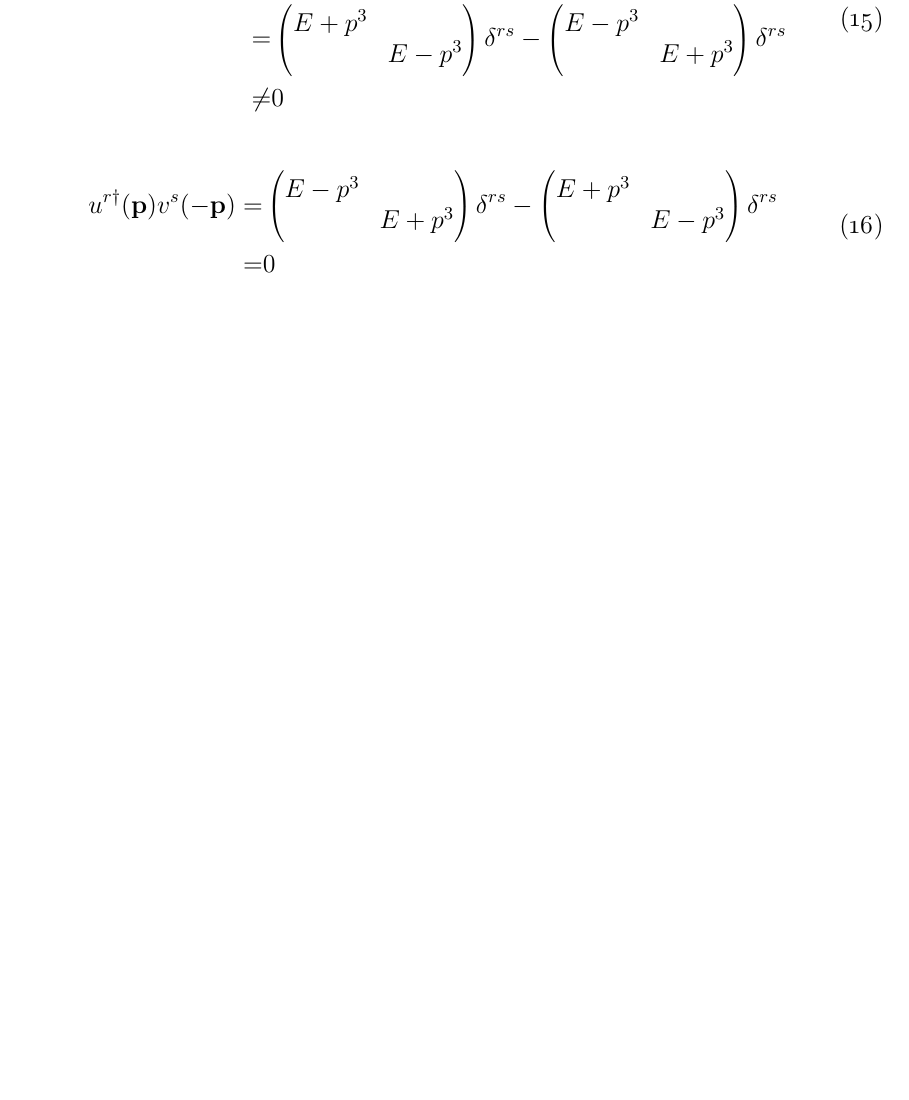
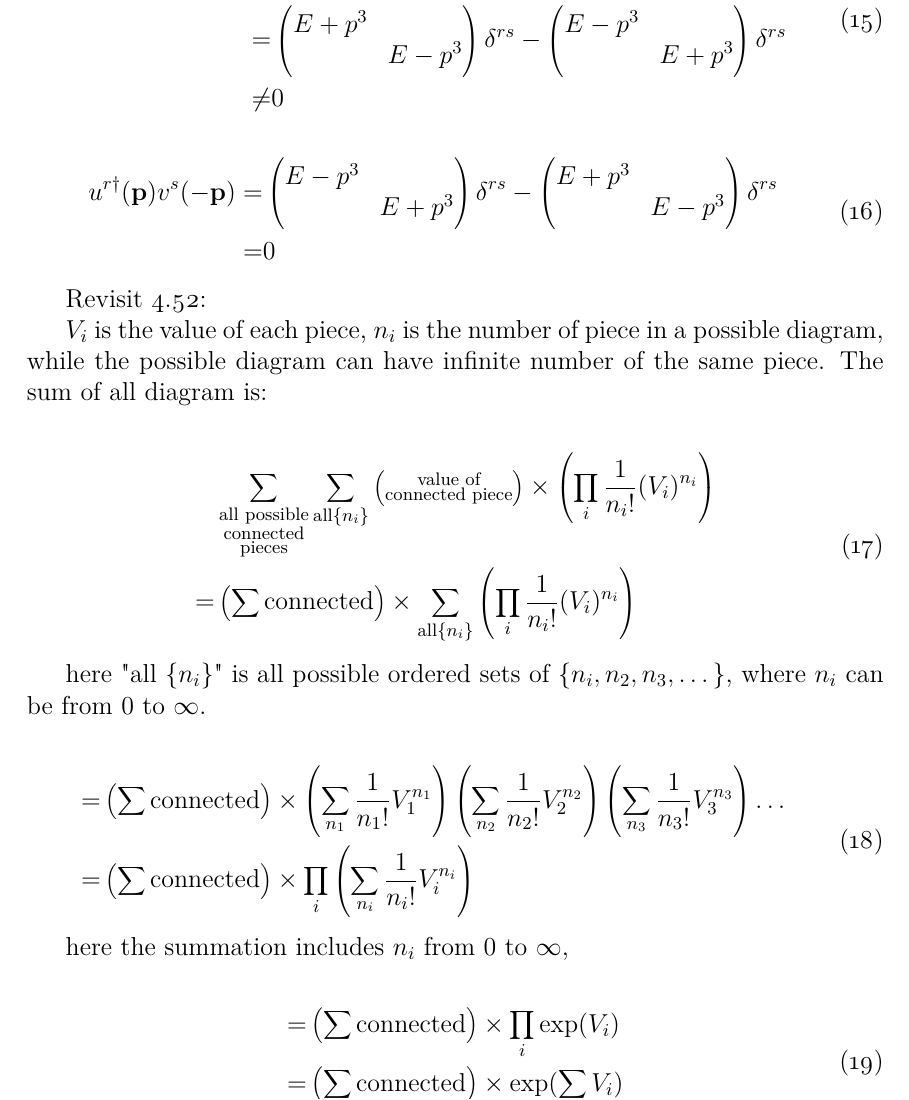
Before and after one commit to dachengx/cross_section, a LaTeX book (note/main.tex, which reads note/peskin.tex): part of page 8 of 8, cut so that both start at the same text, the shorter picture padded with empty space. Compiled offline with pdfLaTeX.

Commit message:
Peskin 4.52

```diff
--- a/note/peskin.tex
+++ b/note/peskin.tex
@@ -236,3 +236,54 @@ Revisit 3.65:
     \end{pmatrix}\delta^{rs} \\
     =& 0
 }
+
+Revisit 4.52:
+
+$V_i$ is the value of each piece, $n_i$ is the number of piece in a possible diagram,
+while the possible diagram can have infinite number of the same piece. The sum of all diagram is:
+
+\eqnum{
+    &\sum_{\substack{\text{all possible} \\ \text{connected} \\ \text{pieces}}}
+    \sum_{\substack{\text{all}\{n_i\}}}\left(
+        \substack{\text{value of} \\ \text{connected piece}}
+    \right)\times\left(
+        \prod_i \recip{n_i!}(V_i)^{n_i}
+    \right) \\
+    =& \left(
+        \sum\text{connected}
+    \right)\times
+    \sum_{\substack{\text{all}\{n_i\}}}\left(
+        \prod_i\recip{n_i!}(V_i)^{n_i}
+    \right)
+}
+
+here "all $\{n_i\}$" is all possible ordered sets of $\{n_i, n_2, n_3, \dots\}$,
+where $n_i$ can be from $0$ to $\infty$.
+
+\eqnum{
+    =& \left(
+        \sum\text{connected}
+    \right)\times\left(
+        \sum_{n_1}\recip{n_1!}V_1^{n_1}
+    \right)\left(
+        \sum_{n_2}\recip{n_2!}V_2^{n_2}
+    \right)\left(
+        \sum_{n_3}\recip{n_3!}V_3^{n_3}
+    \right)\dots \\
+    =& \left(
+        \sum\text{connected}
+    \right)\times\prod_i\left(
+        \sum_{n_i}\recip{n_i!}V_i^{n_i}
+    \right)
+}
+
+here the summation includes $n_i$ from $0$ to $\infty$,
+
+\eqnum{
+    =& \left(
+        \sum\text{connected}
+    \right)\times\prod_i\exp(V_i) \\
+    =& \left(
+        \sum\text{connected}
+    \right)\times\exp(\sum_iV_i)
+}
```
